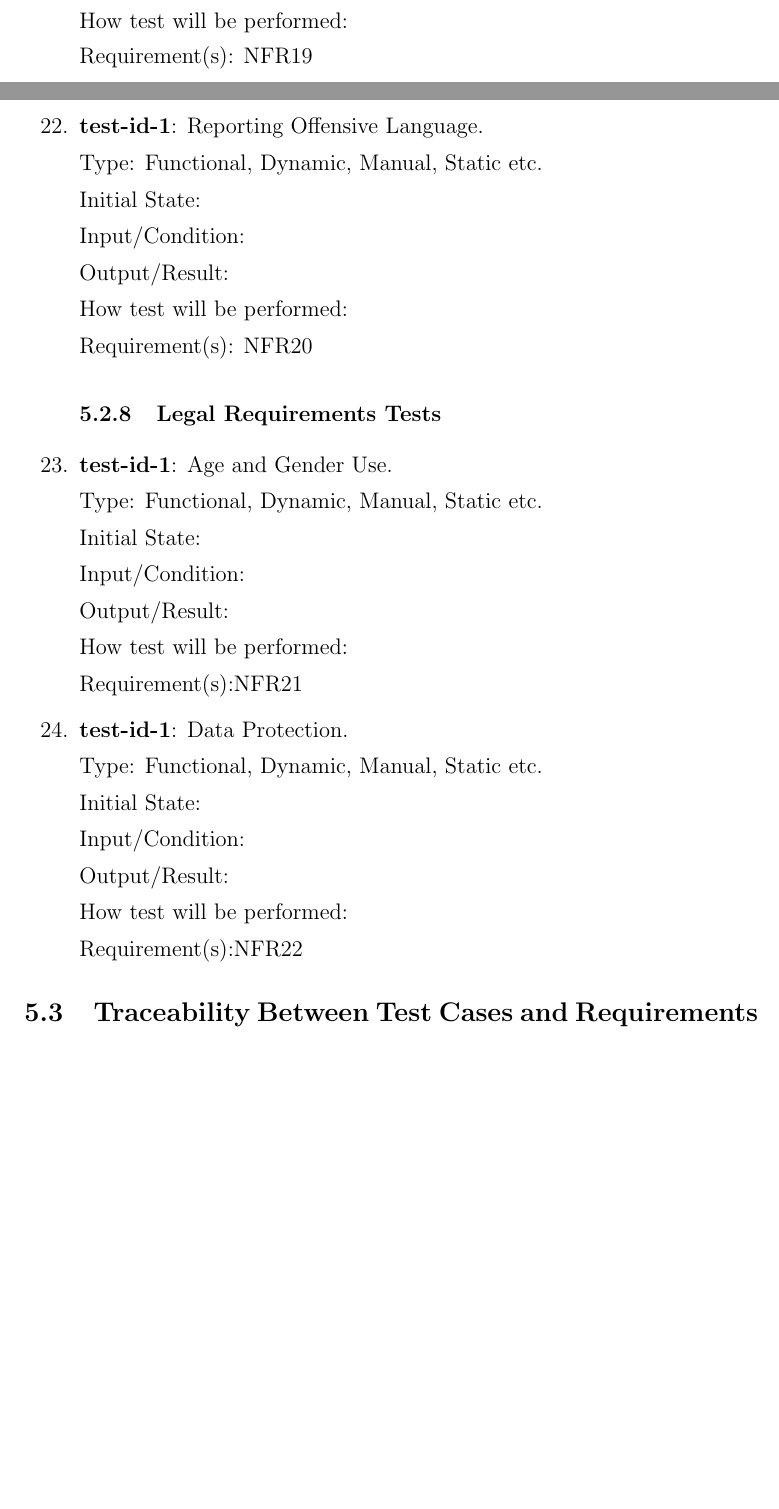
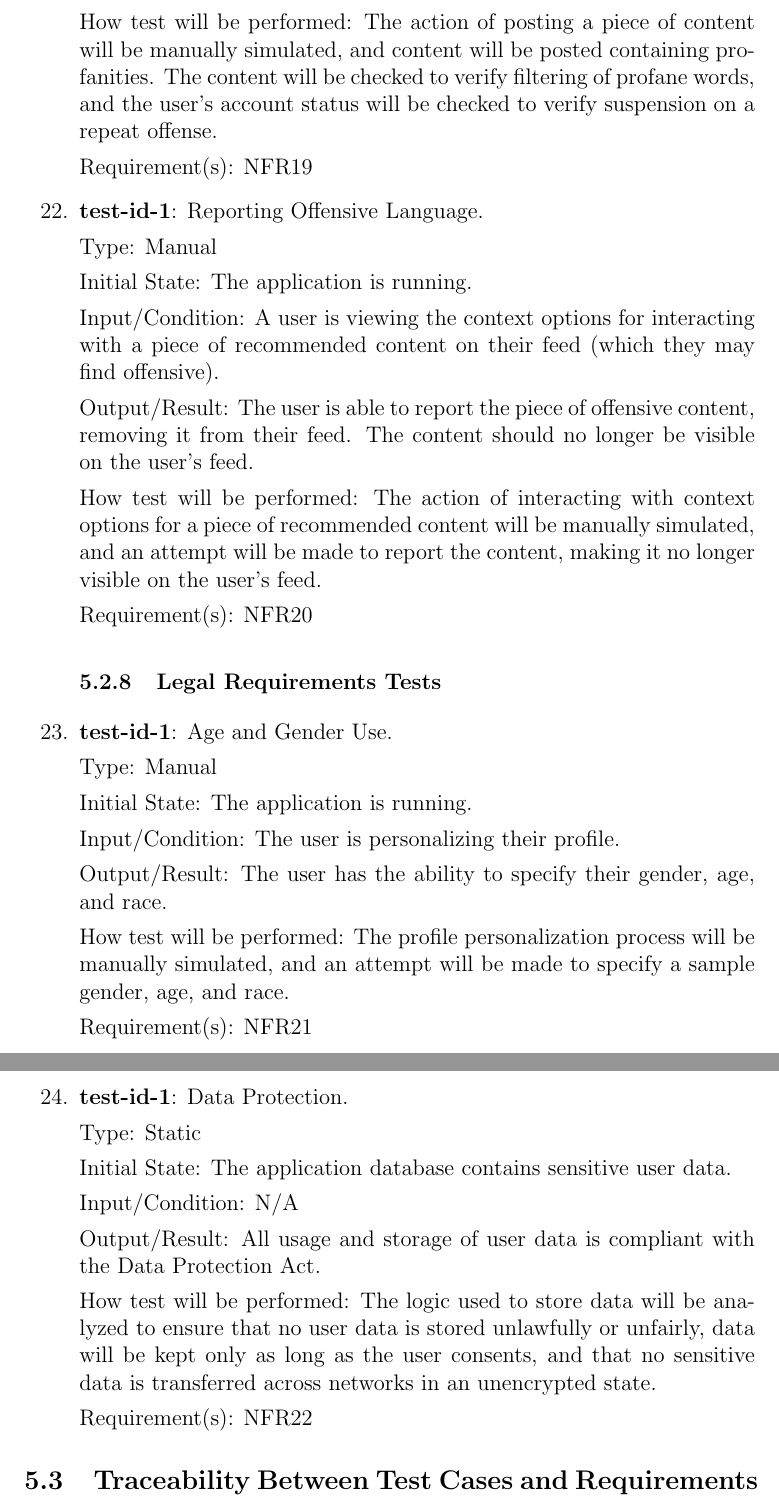
Before and after one commit to dimitritsampiras/olympian-mobile-app, a LaTeX document (docs/VnVPlan/VnVPlan.tex): two parts of pages 24 and 25 of 32 before the commit and two parts of pages 25 and 26 of 32 after it, joined at a grey line, cut at the place of the change, the shorter picture padded with empty space. Compiled offline with pdfLaTeX.

Commit message:
Add tests for NFRs 19 - 22 (#75)

```diff
--- a/docs/VnVPlan/VnVPlan.tex
+++ b/docs/VnVPlan/VnVPlan.tex
@@ -854,48 +854,48 @@
 
-		How test will be performed:
+		How test will be performed: The action of posting a piece of content will be manually simulated, and content will be posted containing profanities. The content will be checked to verify filtering of profane words, and the user's account status will be checked to verify suspension on a repeat offense.
 
 		Requirement(s): NFR19
 
 		\item{\textbf{test-id-1}}: Reporting Offensive Language.
 
-		Type: Functional, Dynamic, Manual, Static etc.
+		Type: Manual
 
-		Initial State:
+		Initial State: The application is running.
 
-		Input/Condition:
+		Input/Condition: A user is viewing the context options for interacting with a piece of recommended content on their feed (which they may find offensive).
 
-		Output/Result:
+		Output/Result: The user is able to report the piece of offensive content, removing it from their feed. The content should no longer be visible on the user's feed.
 
-		How test will be performed:
+		How test will be performed: The action of interacting with context options for a piece of recommended content will be manually simulated, and an attempt will be made to report the content, making it no longer visible on the user's feed.
 
 		Requirement(s): NFR20
-	\subsubsection{Legal Requirements Tests}
+		\subsubsection{Legal Requirements Tests}
 		\item{\textbf{test-id-1}}: Age and Gender Use.
 
-		Type: Functional, Dynamic, Manual, Static etc.
+		Type: Manual
 
-		Initial State:
+		Initial State: The application is running.
 
-		Input/Condition:
+		Input/Condition: The user is personalizing their profile.
 
-		Output/Result:
+		Output/Result: The user has the ability to specify their gender, age, and race.
 
-		How test will be performed:
+		How test will be performed: The profile personalization process will be manually simulated, and an attempt will be made to specify a sample gender, age, and race.
 
-		Requirement(s):NFR21
+		Requirement(s): NFR21
 		\item{\textbf{test-id-1}}: Data Protection.
 
-		Type: Functional, Dynamic, Manual, Static etc.
+		Type: Static
 
-		Initial State:
+		Initial State: The application database contains sensitive user data.
 
-		Input/Condition:
+		Input/Condition: N/A
 
-		Output/Result:
+		Output/Result: All usage and storage of user data is compliant with the Data Protection Act.
 
-		How test will be performed:
+		How test will be performed: The logic used to store data will be analyzed to ensure that no user data is stored unlawfully or unfairly, data will be kept only as long as the user consents, and that no sensitive data is transferred across networks in an unencrypted state.
 
-		Requirement(s):NFR22
+		Requirement(s): NFR22
 	\end{enumerate}
 	\subsection{Traceability Between Test Cases and Requirements}
 
```
Also changed, not shown: docs/VnVPlan/VnVPlan.tex (8 more changed lines).
